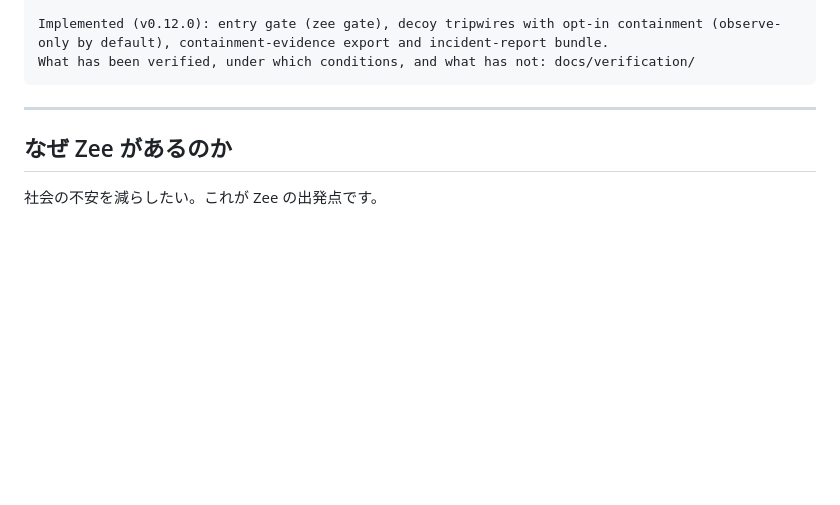
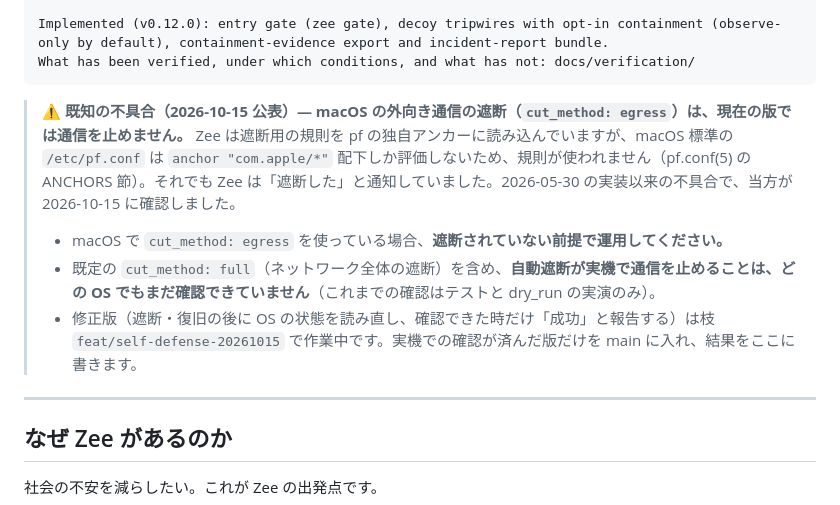
Before and after one commit to KAMANOI/zee, a Markdown page: README.md, the part around the change. Rendered like a GitHub page; blank space fills up the shorter version.

````diff
--- a/README.md
+++ b/README.md
@@ -19,6 +19,12 @@ Zee does not guarantee protection, containment, prevention of data theft, or det
 Implemented (v0.12.0): entry gate (zee gate), decoy tripwires with opt-in containment (observe-only by default), containment-evidence export and incident-report bundle.
 What has been verified, under which conditions, and what has not: docs/verification/
 ```
+
+> ⚠️ **既知の不具合（2026-10-15 公表）— macOS の外向き通信の遮断（`cut_method: egress`）は、現在の版では通信を止めません。**
+> Zee は遮断用の規則を pf の独自アンカーに読み込んでいますが、macOS 標準の `/etc/pf.conf` は `anchor "com.apple/*"` 配下しか評価しないため、規則が使われません（pf.conf(5) の ANCHORS 節）。それでも Zee は「遮断した」と通知していました。2026-05-30 の実装以来の不具合で、当方が 2026-10-15 に確認しました。
+> - macOS で `cut_method: egress` を使っている場合、**遮断されていない前提で運用してください。**
+> - 既定の `cut_method: full`（ネットワーク全体の遮断）を含め、**自動遮断が実機で通信を止めることは、どの OS でもまだ確認できていません**（これまでの確認はテストと dry_run の実演のみ）。
+> - 修正版（遮断・復旧の後に OS の状態を読み直し、確認できた時だけ「成功」と報告する）は枝 `feat/self-defense-20261015` で作業中です。実機での確認が済んだ版だけを main に入れ、結果をここに書きます。
 
 ---
 
````
Also changed, not shown: README.en.md (+6 -0 lines).
